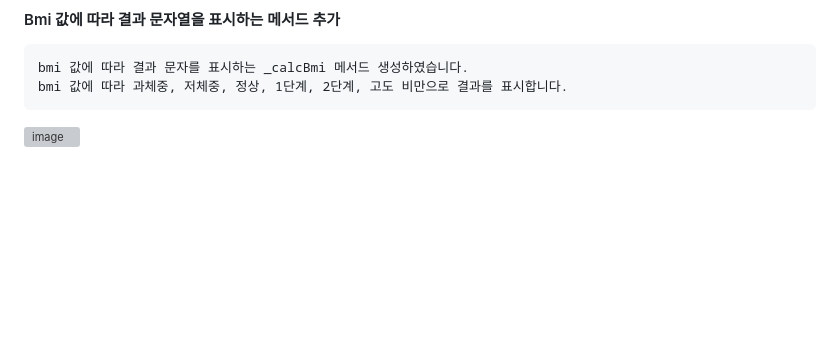
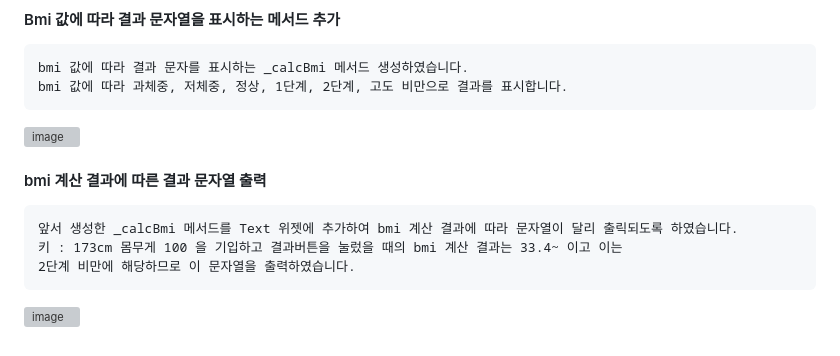
Before and after one commit to chihyeonWON/BMI-Calculator, a Markdown page: README.md, the part around the change. Rendered like a GitHub page; blank space fills up the shorter version; grey boxes are pictures that could not be loaded.

Commit message:
2023-01-07 bmi 계산 결과에 따른 결과 문자열 출력
2023-01-07 bmi 계산 결과에 따른 결과 문자열 출력

````diff
--- a/README.md
+++ b/README.md
@@ -96,3 +96,11 @@ bmi 값에 따라 결과 문자를 표시하는 _calcBmi 메서드 생성하였
 bmi 값에 따라 과체중, 저체중, 정상, 1단계, 2단계, 고도 비만으로 결과를 표시합니다.
 ```
 ![image](https://user-images.githubusercontent.com/58906858/211131656-839e6507-2ed0-45f0-af44-44394828df64.png)
+
+#### bmi 계산 결과에 따른 결과 문자열 출력
+```
+앞서 생성한 _calcBmi 메서드를 Text 위젯에 추가하여 bmi 계산 결과에 따라 문자열이 달리 출릭되도록 하였습니다.
+키 : 173cm 몸무게 100 을 기입하고 결과버튼을 눌렀을 때의 bmi 계산 결과는 33.4~ 이고 이는
+2단계 비만에 해당하므로 이 문자열을 출력하였습니다.
+```
+![image](https://user-images.githubusercontent.com/58906858/211131946-fd113255-c662-40cc-9e51-ac63fdcad655.png)
````
